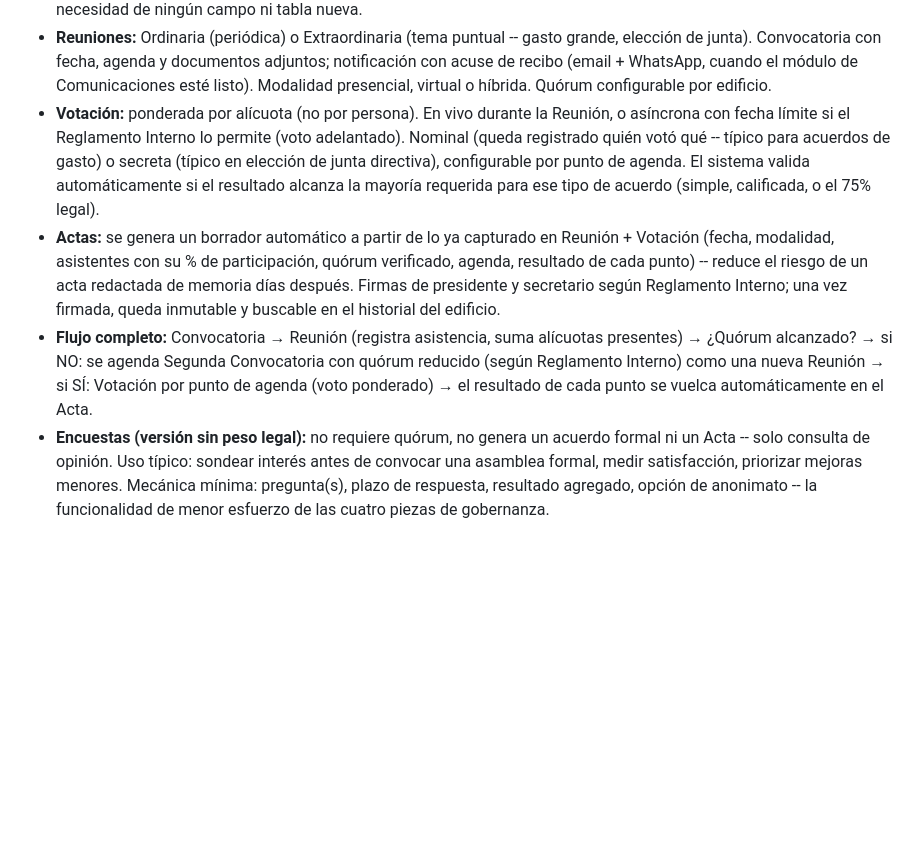
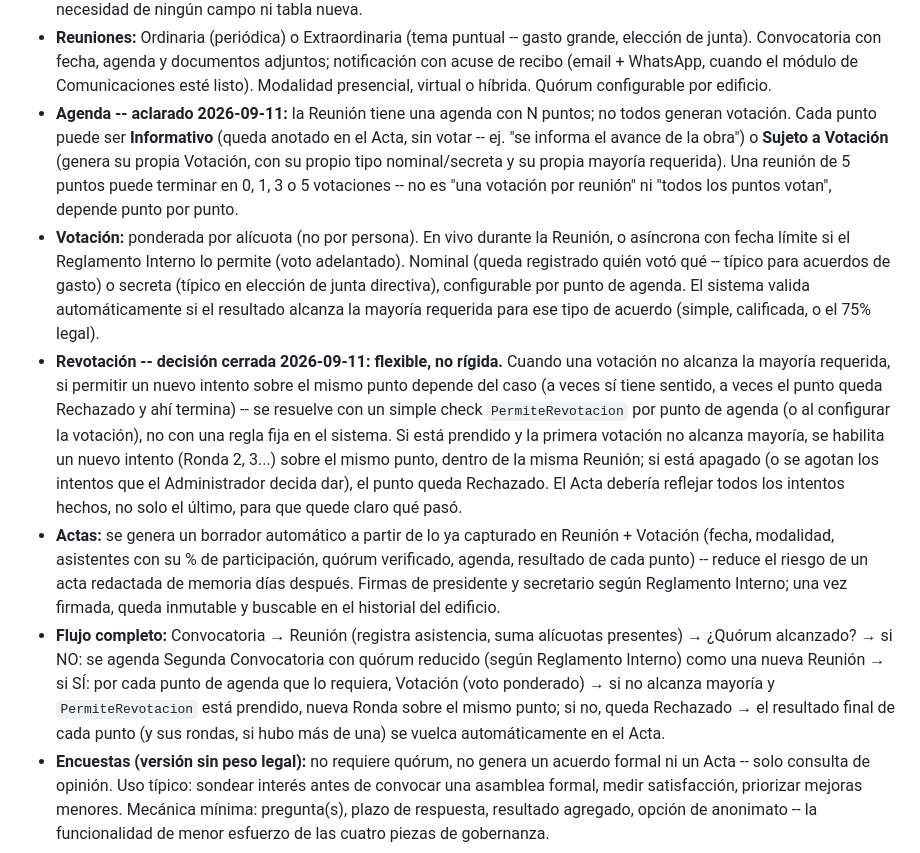
Before and after one commit to EnriqueKristian/SpiderHood, a Markdown page: Docs/Pendientes-Negocio-Consolidado.md, the part around the change. GitHub-like rendering; blank space fills up the shorter version.

Commit message:
Aclarar Agenda y Revotación en el diseño de Gobernanza (item #21)
Dos precisiones que el usuario pidió confirmar explícitamente (no habían
quedado dichas del todo, aunque el flujo ya las implicaba):

- Agenda: la Reunión tiene N puntos, no todos generan votación -- un
  punto puede ser Informativo (solo queda en el Acta) o Sujeto a
  Votación (genera su propia Votación con su propio tipo/mayoría). Una
  reunión puede terminar en 0, 1, 3 o 5 votaciones según los puntos, no
  "una votación por reunión".
- Revotación: flexible, no rígida -- un check PermiteRevotacion por
  punto de agenda, no una regla fija. Si está prendido y la votación no
  alcanza mayoría, se habilita una nueva ronda sobre el mismo punto; si
  no, queda Rechazado. El Acta debe reflejar todos los intentos, no solo
  el último.

Co-Authored-By: Claude Sonnet 5 <noreply@anthropic.com>
Claude-Session: https://claude.ai/code/session_01RFrfSTJBjhPhxP9QAUpfuS

```diff
--- a/Docs/Pendientes-Negocio-Consolidado.md
+++ b/Docs/Pendientes-Negocio-Consolidado.md
@@ -973,6 +973,13 @@ de cada edificio, así que el sistema no debe asumir un número fijo.
   documentos adjuntos; notificación con acuse de recibo (email + WhatsApp,
   cuando el módulo de Comunicaciones esté listo). Modalidad presencial,
   virtual o híbrida. Quórum configurable por edificio.
+- **Agenda -- aclarado 2026-09-11:** la Reunión tiene una agenda con N
+  puntos; no todos generan votación. Cada punto puede ser **Informativo**
+  (queda anotado en el Acta, sin votar -- ej. "se informa el avance de la
+  obra") o **Sujeto a Votación** (genera su propia Votación, con su propio
+  tipo nominal/secreta y su propia mayoría requerida). Una reunión de 5
+  puntos puede terminar en 0, 1, 3 o 5 votaciones -- no es "una votación
+  por reunión" ni "todos los puntos votan", depende punto por punto.
 - **Votación:** ponderada por alícuota (no por persona). En vivo durante
   la Reunión, o asíncrona con fecha límite si el Reglamento Interno lo
   permite (voto adelantado). Nominal (queda registrado quién votó qué --
@@ -980,6 +987,17 @@ de cada edificio, así que el sistema no debe asumir un número fijo.
   directiva), configurable por punto de agenda. El sistema valida
   automáticamente si el resultado alcanza la mayoría requerida para ese
   tipo de acuerdo (simple, calificada, o el 75% legal).
+- **Revotación -- decisión cerrada 2026-09-11: flexible, no rígida.**
+  Cuando una votación no alcanza la mayoría requerida, si permitir un
+  nuevo intento sobre el mismo punto depende del caso (a veces sí tiene
+  sentido, a veces el punto queda Rechazado y ahí termina) -- se resuelve
+  con un simple check `PermiteRevotacion` por punto de agenda (o al
+  configurar la votación), no con una regla fija en el sistema. Si está
+  prendido y la primera votación no alcanza mayoría, se habilita un nuevo
+  intento (Ronda 2, 3...) sobre el mismo punto, dentro de la misma
+  Reunión; si está apagado (o se agotan los intentos que el Administrador
+  decida dar), el punto queda Rechazado. El Acta debería reflejar todos
+  los intentos hechos, no solo el último, para que quede claro qué pasó.
 - **Actas:** se genera un borrador automático a partir de lo ya capturado
   en Reunión + Votación (fecha, modalidad, asistentes con su % de
   participación, quórum verificado, agenda, resultado de cada punto) --
@@ -989,8 +1007,11 @@ de cada edificio, así que el sistema no debe asumir un número fijo.
 - **Flujo completo:** Convocatoria → Reunión (registra asistencia, suma
   alícuotas presentes) → ¿Quórum alcanzado? → si NO: se agenda Segunda
   Convocatoria con quórum reducido (según Reglamento Interno) como una
-  nueva Reunión → si SÍ: Votación por punto de agenda (voto ponderado) →
-  el resultado de cada punto se vuelca automáticamente en el Acta.
+  nueva Reunión → si SÍ: por cada punto de agenda que lo requiera,
+  Votación (voto ponderado) → si no alcanza mayoría y `PermiteRevotacion`
+  está prendido, nueva Ronda sobre el mismo punto; si no, queda Rechazado
+  → el resultado final de cada punto (y sus rondas, si hubo más de una) se
+  vuelca automáticamente en el Acta.
 - **Encuestas (versión sin peso legal):** no requiere quórum, no genera un
   acuerdo formal ni un Acta -- solo consulta de opinión. Uso típico:
   sondear interés antes de convocar una asamblea formal, medir
```
